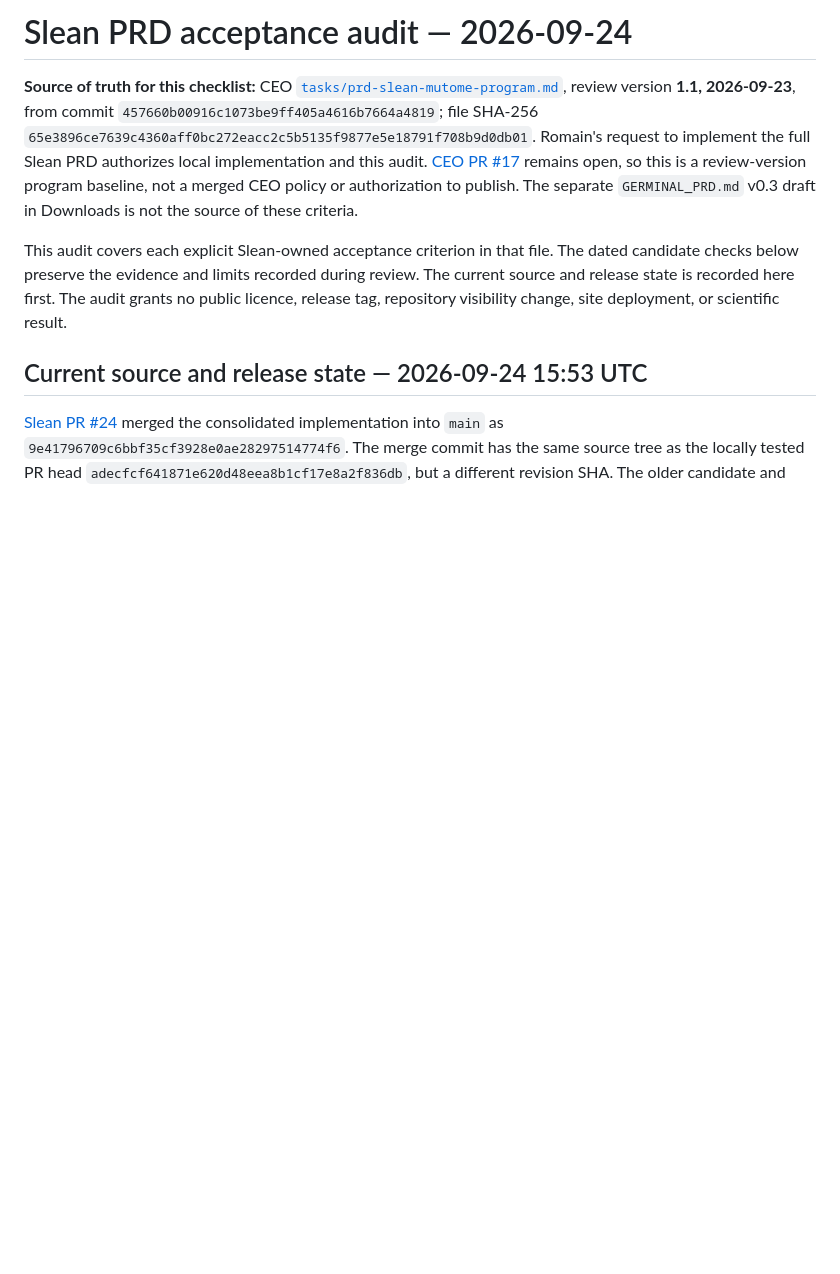
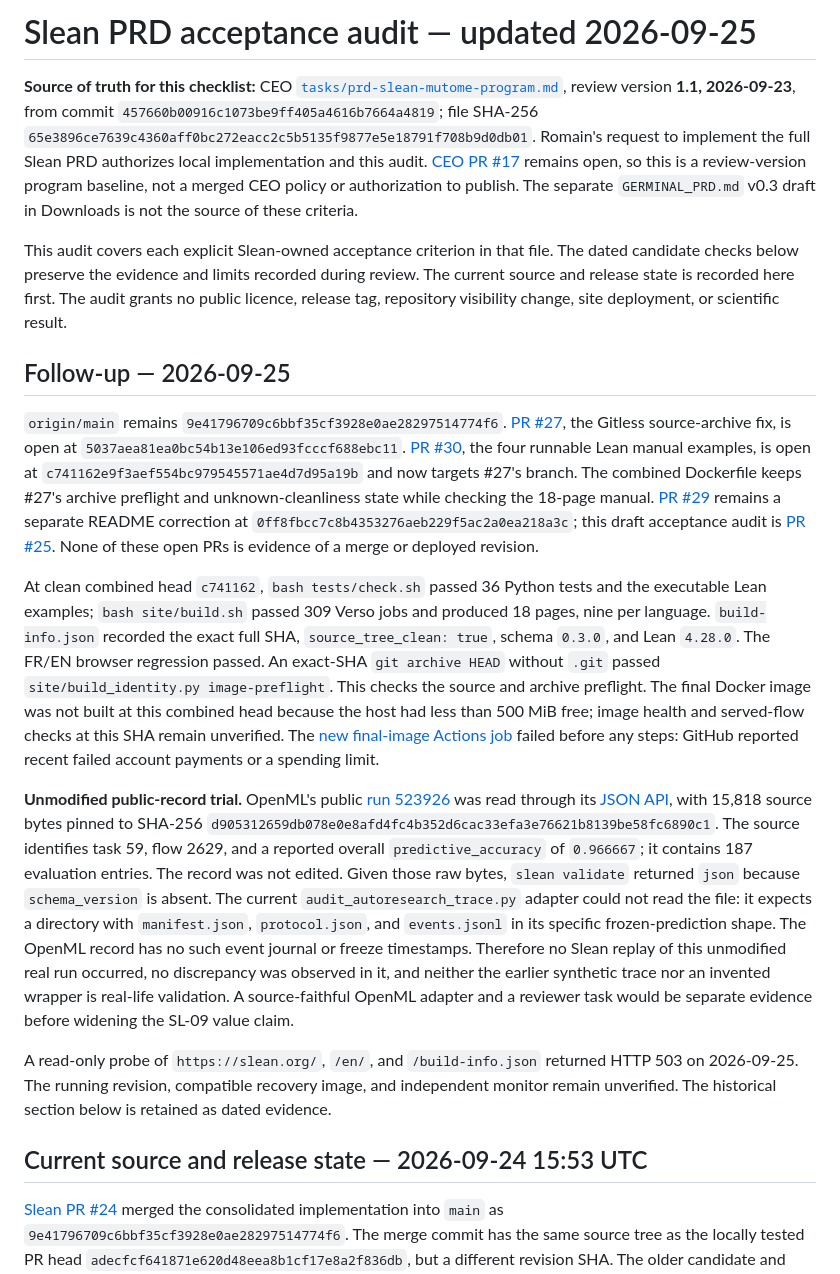
Before and after one commit to romainsimon/slean, a Markdown page: docs/prd-acceptance-audit.md, the part around the change. Drawn GitHub-style; blank space fills up the shorter version.

Commit message:
docs: record stacked checks and public record trial

```diff
--- a/docs/prd-acceptance-audit.md
+++ b/docs/prd-acceptance-audit.md
@@ -1,8 +1,18 @@
-# Slean PRD acceptance audit — 2026-09-24
+# Slean PRD acceptance audit — updated 2026-09-25
 
 **Source of truth for this checklist:** CEO [`tasks/prd-slean-mutome-program.md`](https://github.com/romainsimon/ceo/blob/457660b00916c1073be9ff405a4616b7664a4819/tasks/prd-slean-mutome-program.md), review version **1.1, 2026-09-23**, from commit `457660b00916c1073be9ff405a4616b7664a4819`; file SHA-256 `65e3896ce7639c4360aff0bc272eacc2c5b5135f9877e5e18791f708b9d0db01`. Romain's request to implement the full Slean PRD authorizes local implementation and this audit. [CEO PR #17](https://github.com/romainsimon/ceo/pull/17) remains open, so this is a review-version program baseline, not a merged CEO policy or authorization to publish. The separate `GERMINAL_PRD.md` v0.3 draft in Downloads is not the source of these criteria.
 
 This audit covers each explicit Slean-owned acceptance criterion in that file. The dated candidate checks below preserve the evidence and limits recorded during review. The current source and release state is recorded here first. The audit grants no public licence, release tag, repository visibility change, site deployment, or scientific result.
+
+## Follow-up — 2026-09-25
+
+`origin/main` remains `9e41796709c6bbf35cf3928e0ae28297514774f6`. [PR #27](https://github.com/romainsimon/slean/pull/27), the Gitless source-archive fix, is open at `5037aea81ea0bc54b13e106ed93fcccf688ebc11`. [PR #30](https://github.com/romainsimon/slean/pull/30), the four runnable Lean manual examples, is open at `c741162e9f3aef554bc979545571ae4d7d95a19b` and now targets #27's branch. The combined Dockerfile keeps #27's archive preflight and unknown-cleanliness state while checking the 18-page manual. [PR #29](https://github.com/romainsimon/slean/pull/29) remains a separate README correction at `0ff8fbcc7c8b4353276aeb229f5ac2a0ea218a3c`; this draft acceptance audit is [PR #25](https://github.com/romainsimon/slean/pull/25). None of these open PRs is evidence of a merge or deployed revision.
+
+At clean combined head `c741162`, `bash tests/check.sh` passed 36 Python tests and the executable Lean examples; `bash site/build.sh` passed 309 Verso jobs and produced 18 pages, nine per language. `build-info.json` recorded the exact full SHA, `source_tree_clean: true`, schema `0.3.0`, and Lean `4.28.0`. The FR/EN browser regression passed. An exact-SHA `git archive HEAD` without `.git` passed `site/build_identity.py image-preflight`. This checks the source and archive preflight. The final Docker image was not built at this combined head because the host had less than 500 MiB free; image health and served-flow checks at this SHA remain unverified. The [new final-image Actions job](https://github.com/romainsimon/slean/actions/runs/36104662236) failed before any steps: GitHub reported recent failed account payments or a spending limit.
+
+**Unmodified public-record trial.** OpenML's public [run 523926](https://www.openml.org/r/523926) was read through its [JSON API](https://www.openml.org/api/v1/json/run/523926), with 15,818 source bytes pinned to SHA-256 `d905312659db078e0e8afd4fc4b352d6cac33efa3e76621b8139be58fc6890c1`. The source identifies task 59, flow 2629, and a reported overall `predictive_accuracy` of `0.966667`; it contains 187 evaluation entries. The record was not edited. Given those raw bytes, `slean validate` returned `json` because `schema_version` is absent. The current `audit_autoresearch_trace.py` adapter could not read the file: it expects a directory with `manifest.json`, `protocol.json`, and `events.jsonl` in its specific frozen-prediction shape. The OpenML record has no such event journal or freeze timestamps. Therefore no Slean replay of this unmodified real run occurred, no discrepancy was observed in it, and neither the earlier synthetic trace nor an invented wrapper is real-life validation. A source-faithful OpenML adapter and a reviewer task would be separate evidence before widening the SL-09 value claim.
+
+A read-only probe of `https://slean.org/`, `/en/`, and `/build-info.json` returned HTTP 503 on 2026-09-25. The running revision, compatible recovery image, and independent monitor remain unverified. The historical section below is retained as dated evidence.
 
 ## Current source and release state — 2026-09-24 15:53 UTC
 
```
